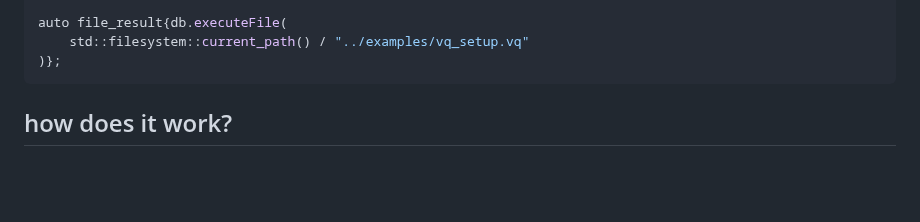
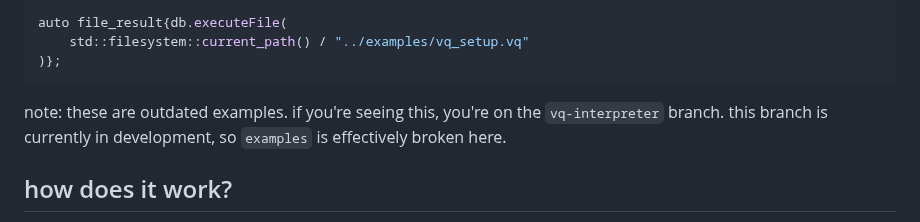
Before and after one commit to vkayy/vkdb, a Markdown page: README.md, the part around the change. GitHub-like rendering; blank space fills up the shorter version.

Commit message:
docs: mention broken examples in README

````diff
--- a/README.md
+++ b/README.md
@@ -54,6 +54,8 @@ auto file_result{db.executeFile(
     std::filesystem::current_path() / "../examples/vq_setup.vq"
 )};
 ```
+
+note: these are outdated examples. if you're seeing this, you're on the `vq-interpreter` branch. this branch is currently in development, so `examples` is effectively broken here.
 
 ## how does it work?
 
````
